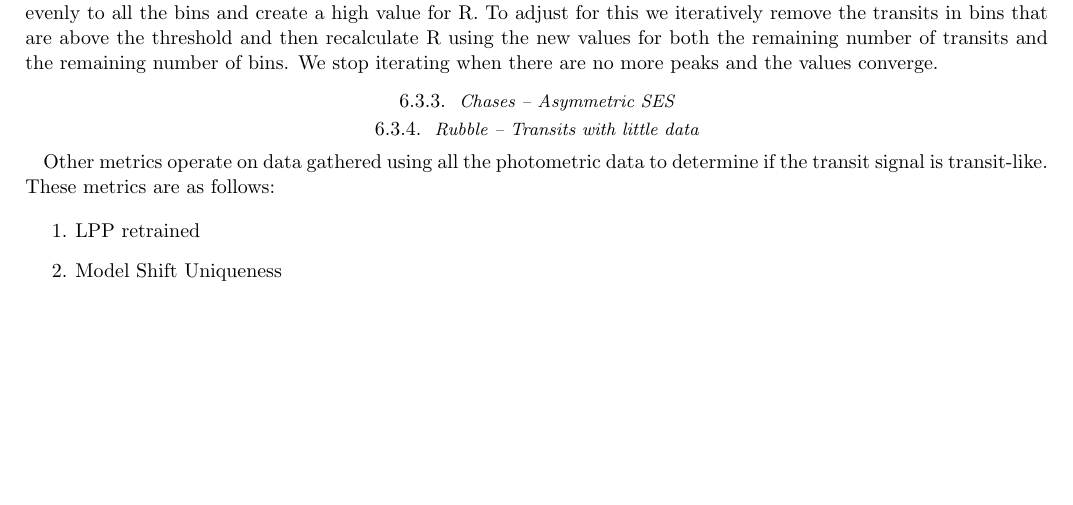
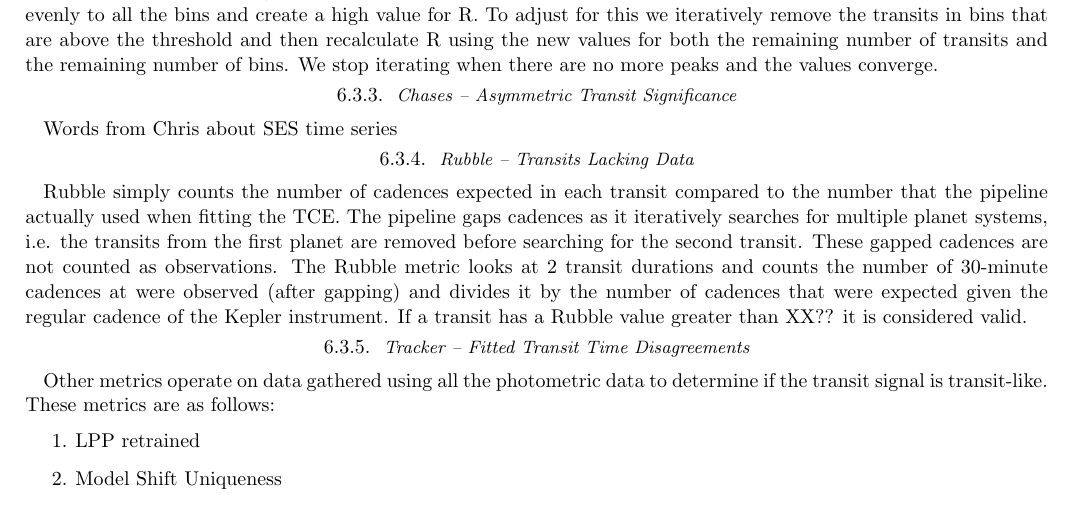
Before and after one commit to mustaric/dr25-koi-catalog, a LaTeX paper (dr25catalog.tex, which reads individualMetrics.tex): part of page 7 of 9, cut so that both start at the same text, the shorter picture padded with empty space. Compiled offline with pdfLaTeX.

Commit message:
A few more words on Rubble

```diff
--- a/individualMetrics.tex
+++ b/individualMetrics.tex
@@ -49,6 +49,15 @@ The Skye metric searches for those transit times that have an unusual number of
 
 Skye chooses the threshold for each skygroup with the following logic.  For each skygroup the average rate of transits per time bin is found by taking the number of transits associated with TCEs with Periods less than 40?? days. One day bins are created running from 200?? to 1600??, skipping any bin which no transits exist using the entire population of OBS TCEs, this removes time bins for which no data exists for the majority of targets.  The average rate of transits per bin (R) is given by the number of transits (N) divided by the number of bins (B) and the scatter in that average would likely be governed by Poisson statistics.  We define a threshold as $R + S \times \sqrt{R}$ where S is an arbitrary value that is held constant for all skygroups.  Since some transits are known to be clustered, these transits will not contribute evenly to all the bins and create a high value for R. To adjust for this we iteratively remove the transits in bins that are above the threshold and then recalculate R using the new values for both the remaining number of transits and the remaining number of bins. We stop iterating when there are no more peaks and the values converge.
 
-\subsubsection{Chases -- Asymmetric SES}
+\subsubsection{Chases -- Asymmetric Transit Significance}
+Words from Chris about SES time series
 
-\subsubsection{Rubble -- Transits with little data}
+\subsubsection{Rubble -- Transits Lacking Data}
+Rubble simply counts the number of cadences expected in each transit compared to the number that the pipeline actually used when fitting the TCE.  The pipeline gaps cadences as it iteratively searches for multiple planet systems, i.e. the transits from the first planet are removed before searching for the second transit. These gapped cadences are not counted as observations.  The Rubble metric looks at 2 transit durations and counts the number of 30-minute cadences at were observed (after gapping) and divides it by the number of cadences that were expected given the regular cadence of the Kepler instrument.  If a transit has a Rubble value greater than XX?? it is considered valid.
+
+
+
+
+
+
+\subsubsection{Tracker -- Fitted Transit Time Disagreements}
```
Also changed, not shown: dr25catalog.tex (line endings or trailing spaces).
